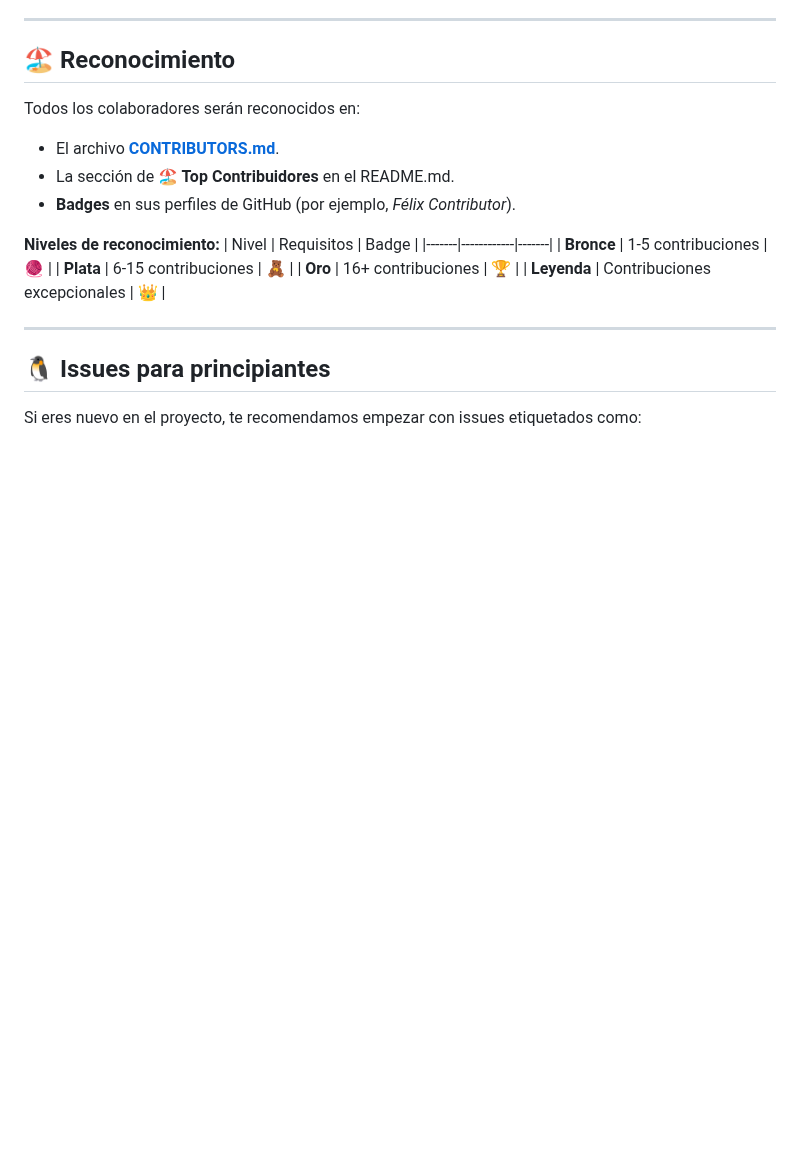
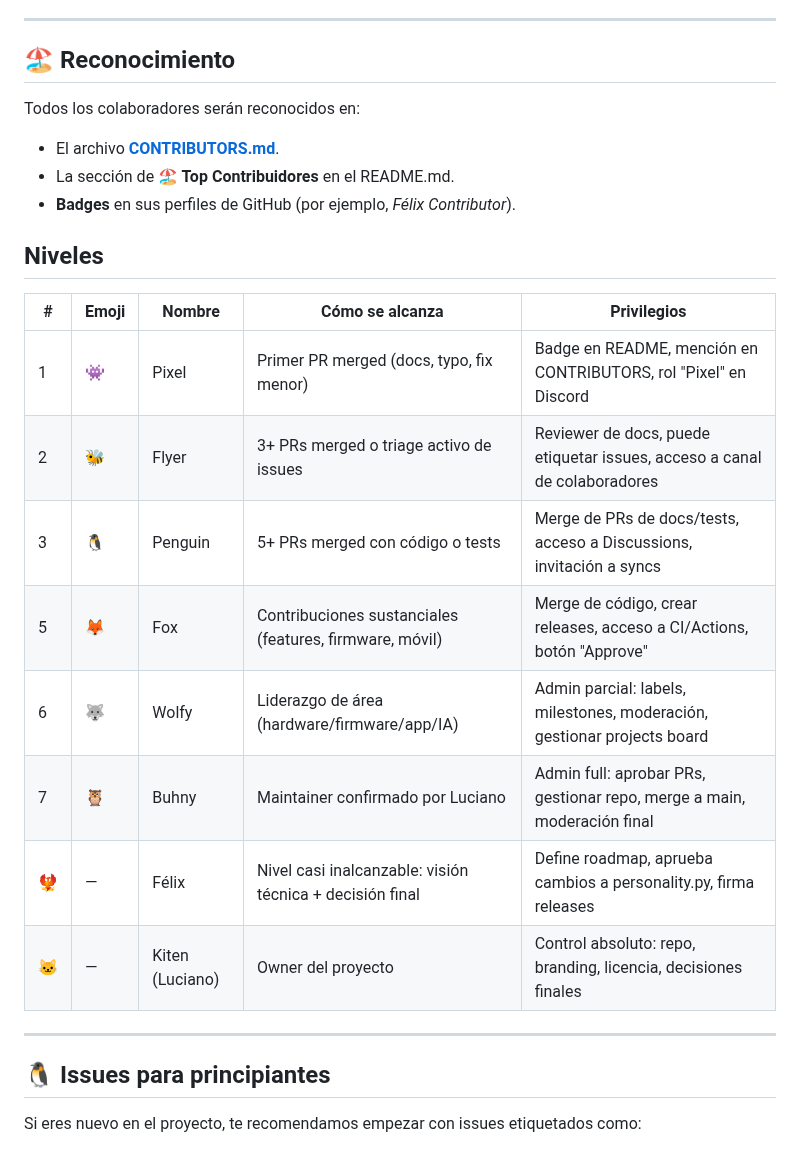
Before and after one commit to luciano2-web/Luciano-Sarmiento, a Markdown page: CONTRIBUTING.md, the part around the change. GitHub-like rendering; blank space fills up the shorter version.

Commit message:
Expand contributor recognition levels in CONTRIBUTING.md
Added detailed recognition levels with corresponding privileges and badges for contributors.

```diff
--- a/CONTRIBUTING.md
+++ b/CONTRIBUTING.md
@@ -299,13 +299,18 @@ Todos los colaboradores serán reconocidos en:
 - La sección de **🏖 Top Contribuidores** en el README.md.
 - **Badges** en sus perfiles de GitHub (por ejemplo, *Félix Contributor*).
 
-**Niveles de reconocimiento:**
-| Nivel | Requisitos | Badge |
-|-------|------------|-------|
-| **Bronce** | 1-5 contribuciones | 🧶 |
-| **Plata** | 6-15 contribuciones | 🧸 |
-| **Oro** | 16+ contribuciones | 🏆 |
-| **Leyenda** | Contribuciones excepcionales | 👑 |
+## Niveles
+
+| # | Emoji | Nombre | Cómo se alcanza | Privilegios |
+|---|-------|--------|-----------------|-------------|
+| 1 | 👾 | Pixel | Primer PR merged (docs, typo, fix menor) | Badge en README, mención en CONTRIBUTORS, rol "Pixel" en Discord |
+| 2 | 🐝 | Flyer | 3+ PRs merged o triage activo de issues | Reviewer de docs, puede etiquetar issues, acceso a canal de colaboradores |
+| 3 | 🐧 | Penguin | 5+ PRs merged con código o tests | Merge de PRs de docs/tests, acceso a Discussions, invitación a syncs |
+| 5 | 🦊 | Fox | Contribuciones sustanciales (features, firmware, móvil) | Merge de código, crear releases, acceso a CI/Actions, botón "Approve" |
+| 6 | 🐺 | Wolfy | Liderazgo de área (hardware/firmware/app/IA) | Admin parcial: labels, milestones, moderación, gestionar projects board |
+| 7 | 🦉 | Buhny | Maintainer confirmado por Luciano | Admin full: aprobar PRs, gestionar repo, merge a main, moderación final |
+| 🐦‍🔥 | — | Félix | Nivel casi inalcanzable: visión técnica + decisión final | Define roadmap, aprueba cambios a personality.py, firma releases |
+| 🐱 | — | Kiten (Luciano) | Owner del proyecto | Control absoluto: repo, branding, licencia, decisiones finales |
 
 ---
 
```
